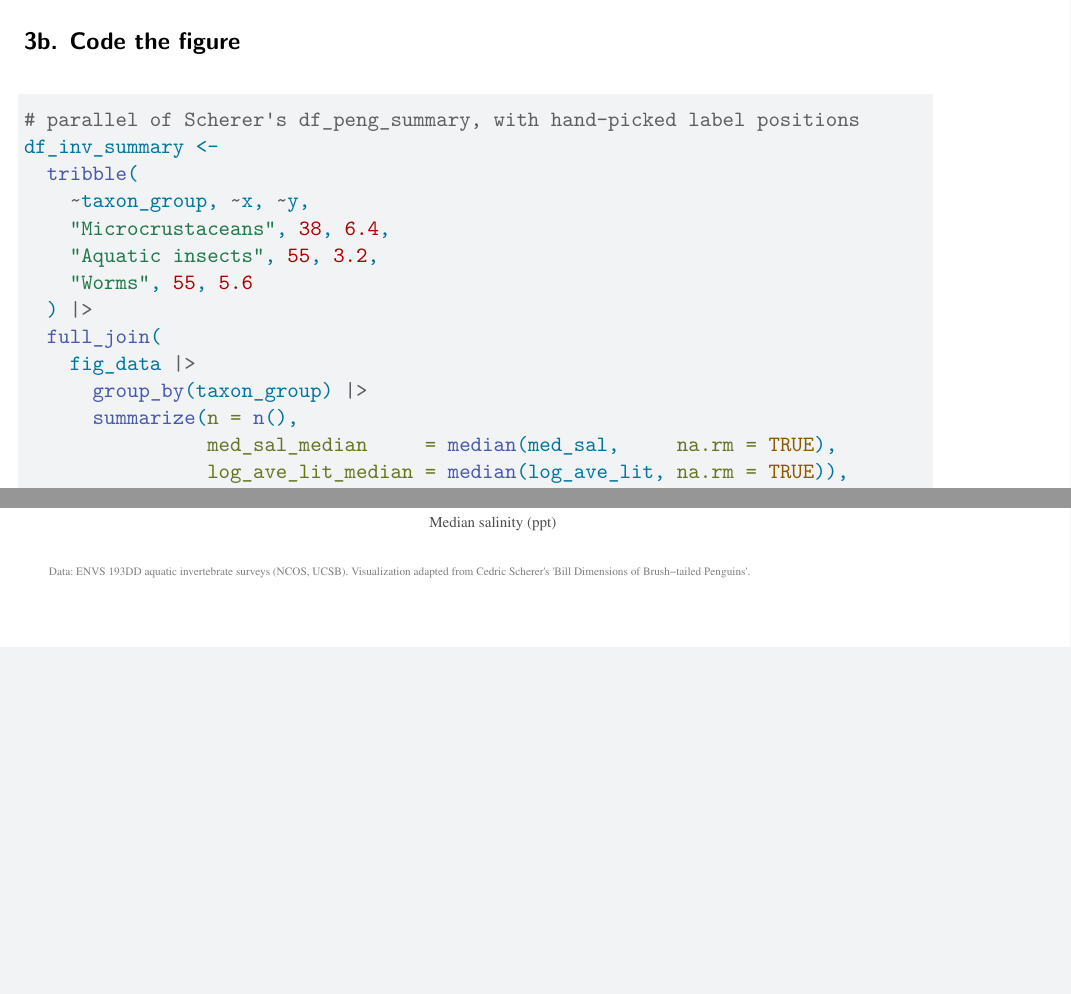
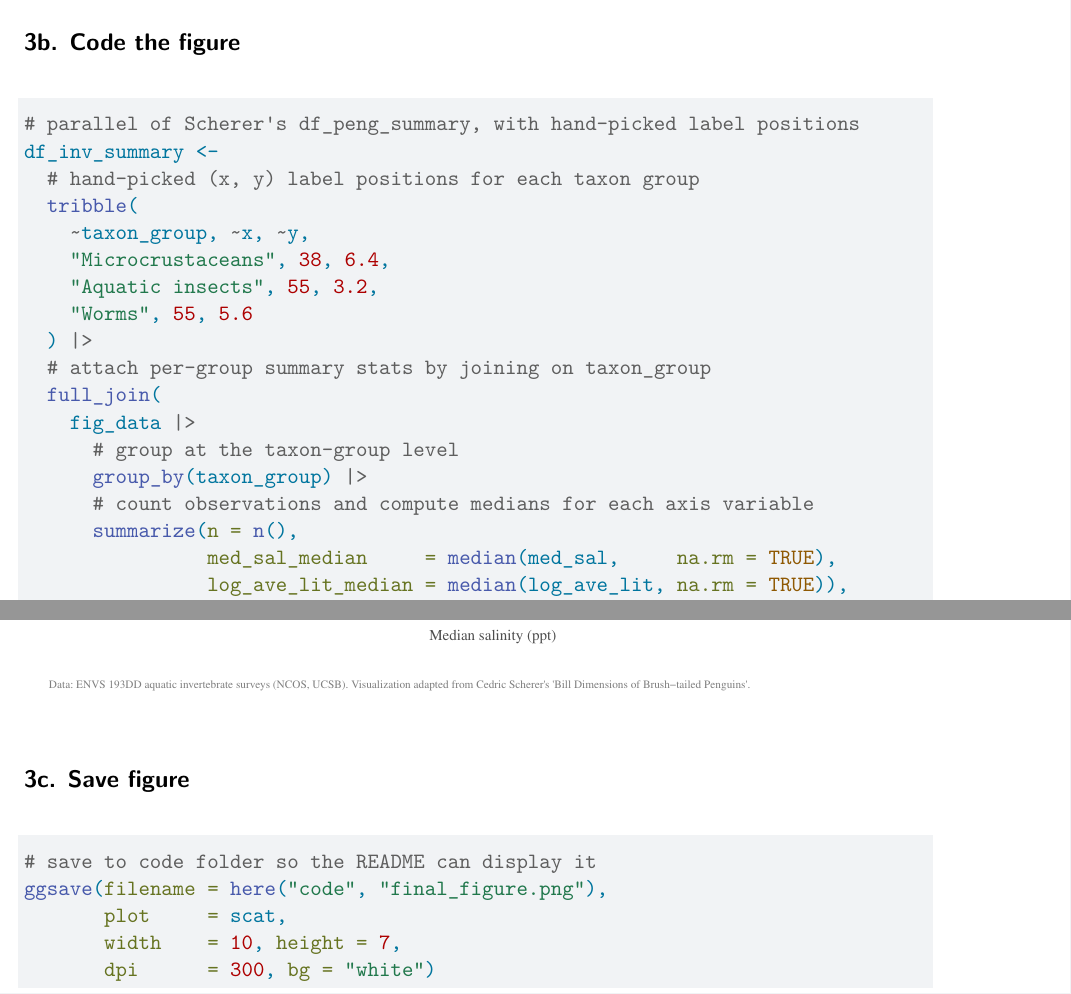
Before and after one commit to shucanzhao/intermediate-elective, a Quarto document (code/Intermediate _electives.qmd): two parts of pages 5 and 9 of 9, joined at a grey line, cut so that both start at the same text, the shorter picture padded with empty space. Rendered offline with R 4.5, knitr and Pandoc in place of Quarto, then LaTeX, with nearby package versions; column names are cleaned by a stand-in for the janitor package.

Commit message:
add and save figure

````diff
--- a/code/Intermediate _electives.qmd
+++ b/code/Intermediate _electives.qmd
@@ -237,15 +237,19 @@ fig_data <- aq_ins_clean |>
 
 # parallel of Scherer's df_peng_summary, with hand-picked label positions
 df_inv_summary <-
+  # hand-picked (x, y) label positions for each taxon group
   tribble(
     ~taxon_group, ~x, ~y,
     "Microcrustaceans", 38, 6.4,
     "Aquatic insects", 55, 3.2,
     "Worms", 55, 5.6
   ) |>
+  # attach per-group summary stats by joining on taxon_group
   full_join(
     fig_data |>
+      # group at the taxon-group level
       group_by(taxon_group) |>
+      # count observations and compute medians for each axis variable
       summarize(n = n(),
                 med_sal_median     = median(med_sal,     na.rm = TRUE),
                 log_ave_lit_median = median(log_ave_lit, na.rm = TRUE)),
@@ -419,3 +424,5 @@ scat <-
 # display
 scat
 ```
+
+## 3c. Save figure
@@ -421,0 +431,8 @@ scat
+#| label: save-figure
+
+# save to code folder so the README can display it
+ggsave(filename = here("code", "final_figure.png"),
+       plot     = scat,
+       width    = 10, height = 7,
+       dpi      = 300, bg = "white")
+```
````
Also changed, not shown: code/final_figure.png (added), code/Intermediate _electives.qmd (3 more changed lines), 1 other file.
